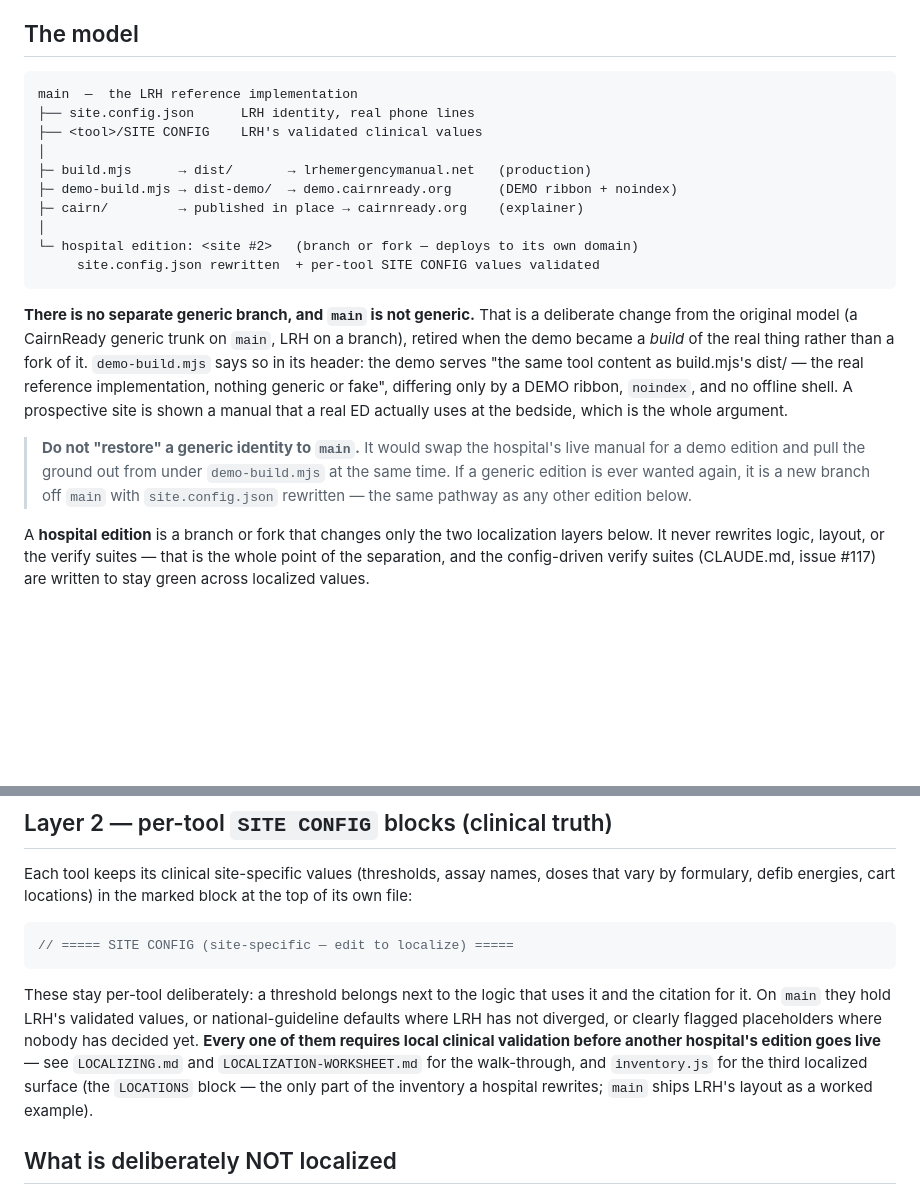
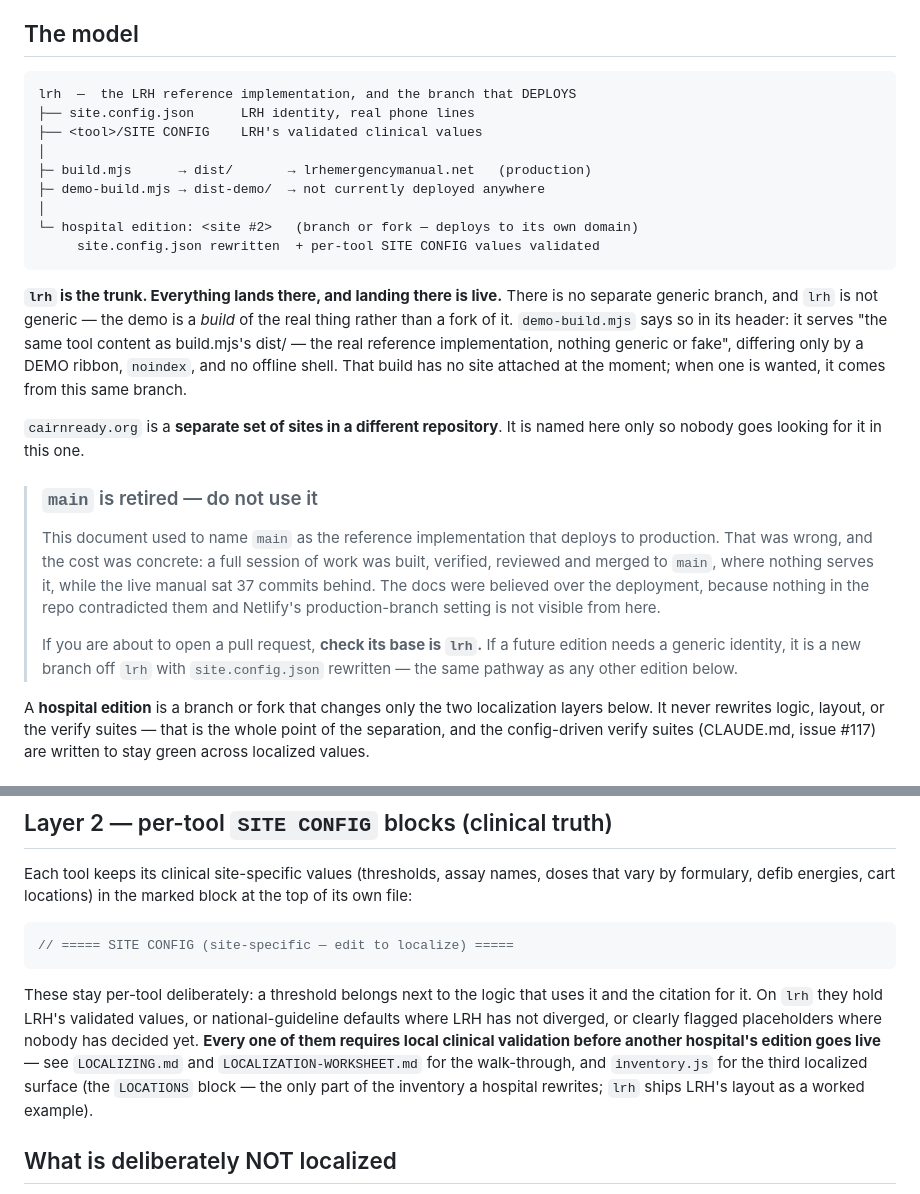
Before and after one commit to lonsetnik-dot/LRH-Emergency-Manual, a Markdown page: SITES.md, 2 parts joined by grey strips. Rendered like a GitHub page; blank space fills up the shorter version.

````diff
--- a/SITES.md
+++ b/SITES.md
@@ -8,32 +8,40 @@
 ## The model
 
 ```
-main  —  the LRH reference implementation
+lrh  —  the LRH reference implementation, and the branch that DEPLOYS
 ├── site.config.json      LRH identity, real phone lines
 ├── <tool>/SITE CONFIG    LRH's validated clinical values
 │
 ├─ build.mjs      → dist/       → lrhemergencymanual.net   (production)
-├─ demo-build.mjs → dist-demo/  → demo.cairnready.org      (DEMO ribbon + noindex)
-├─ cairn/         → published in place → cairnready.org    (explainer)
+├─ demo-build.mjs → dist-demo/  → not currently deployed anywhere
 │
 └─ hospital edition: <site #2>   (branch or fork — deploys to its own domain)
      site.config.json rewritten  + per-tool SITE CONFIG values validated
 ```
 
-**There is no separate generic branch, and `main` is not generic.** That is a
-deliberate change from the original model (a CairnReady generic trunk on
-`main`, LRH on a branch), retired when the demo became a *build* of the real
-thing rather than a fork of it. `demo-build.mjs` says so in its header: the
-demo serves "the same tool content as build.mjs's dist/ — the real reference
-implementation, nothing generic or fake", differing only by a DEMO ribbon,
-`noindex`, and no offline shell. A prospective site is shown a manual that a
-real ED actually uses at the bedside, which is the whole argument.
+**`lrh` is the trunk. Everything lands there, and landing there is live.**
+There is no separate generic branch, and `lrh` is not generic — the demo is a
+*build* of the real thing rather than a fork of it. `demo-build.mjs` says so in
+its header: it serves "the same tool content as build.mjs's dist/ — the real
+reference implementation, nothing generic or fake", differing only by a DEMO
+ribbon, `noindex`, and no offline shell. That build has no site attached at the
+moment; when one is wanted, it comes from this same branch.
 
-> **Do not "restore" a generic identity to `main`.** It would swap the
-> hospital's live manual for a demo edition and pull the ground out from under
-> `demo-build.mjs` at the same time. If a generic edition is ever wanted again,
-> it is a new branch off `main` with `site.config.json` rewritten — the same
-> pathway as any other edition below.
+`cairnready.org` is a **separate set of sites in a different repository**. It
+is named here only so nobody goes looking for it in this one.
+
+> ### `main` is retired — do not use it
+>
+> This document used to name `main` as the reference implementation that
+> deploys to production. That was wrong, and the cost was concrete: a full
+> session of work was built, verified, reviewed and merged to `main`, where
+> nothing serves it, while the live manual sat 37 commits behind. The docs
+> were believed over the deployment, because nothing in the repo contradicted
+> them and Netlify's production-branch setting is not visible from here.
+>
+> If you are about to open a pull request, **check its base is `lrh`.** If a
+> future edition needs a generic identity, it is a new branch off `lrh` with
+> `site.config.json` rewritten — the same pathway as any other edition below.
 
 A **hospital edition** is a branch or fork that changes only the two
 localization layers below. It never rewrites logic, layout, or the verify
@@ -63,13 +71,13 @@ block at the top of its own file:
 ```
 
 These stay per-tool deliberately: a threshold belongs next to the logic that
-uses it and the citation for it. On `main` they hold LRH's validated values,
+uses it and the citation for it. On `lrh` they hold LRH's validated values,
 or national-guideline defaults where LRH has not diverged, or clearly flagged
 placeholders where nobody has decided yet. **Every one of them requires local
 clinical validation before another hospital's edition goes live** — see
 `LOCALIZING.md` and `LOCALIZATION-WORKSHEET.md` for the walk-through, and
 `inventory.js` for the third localized surface (the `LOCATIONS` block — the
-only part of the inventory a hospital rewrites; `main` ships LRH's layout as
+only part of the inventory a hospital rewrites; `lrh` ships LRH's layout as
 a worked example).
 
 ## What is deliberately NOT localized
````
Also changed, not shown: CLAUDE.md (+41 -24 lines), WORKFLOW.md (+8 -6 lines).
